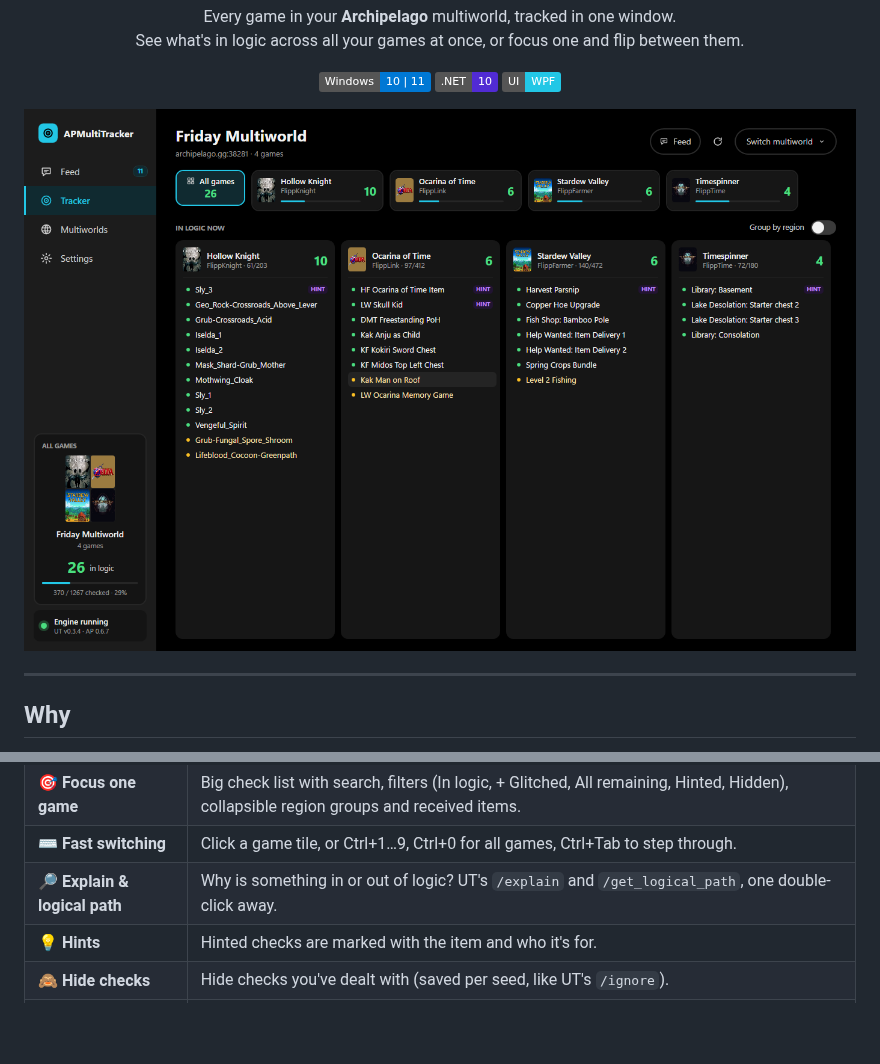
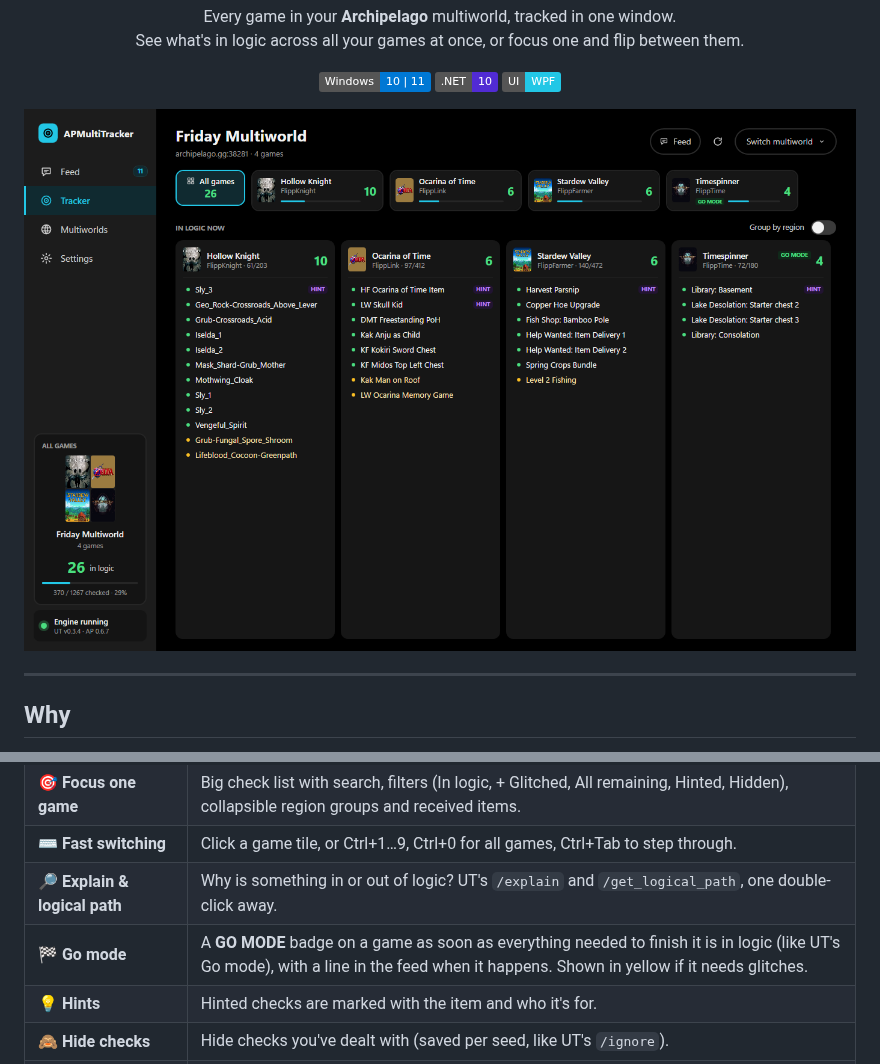
Before and after one commit to Flippage/APMultiTracker, a Markdown page: README.md, 2 parts joined by grey strips. Drawn GitHub-style; pictures changed too: docs/screenshots/overview.png; badges without logos; blank space fills up the shorter version.

Commit message:
v0.8.0: GO MODE badge on game cards, columns and the focused view
Co-Authored-By: Claude Opus 5.5 <noreply@anthropic.com>

```diff
--- a/README.md
+++ b/README.md
@@ -35,6 +35,7 @@ in one place, with a faster, cleaner interface.
 | 🎯 **Focus one game** | Big check list with search, filters (In logic, + Glitched, All remaining, Hinted, Hidden), collapsible region groups and received items. |
 | ⌨️ **Fast switching** | Click a game tile, or Ctrl+1…9, Ctrl+0 for all games, Ctrl+Tab to step through. |
 | 🔎 **Explain & logical path** | Why is something in or out of logic? UT's `/explain` and `/get_logical_path`, one double-click away. |
+| 🏁 **Go mode** | A **GO MODE** badge on a game as soon as everything needed to finish it is in logic (like UT's Go mode), with a line in the feed when it happens. Shown in yellow if it needs glitches. |
 | 💡 **Hints** | Hinted checks are marked with the item and who it's for. |
 | 🙈 **Hide checks** | Hide checks you've dealt with (saved per seed, like UT's `/ignore`). |
 | 🖼️ **Box art** | Pulled from Twitch by game name with no login. Click the art to pick a different one (optional Twitch connect). |
```
Also changed, not shown: CHANGELOG.md (+6 -0 lines), 6 other files.
